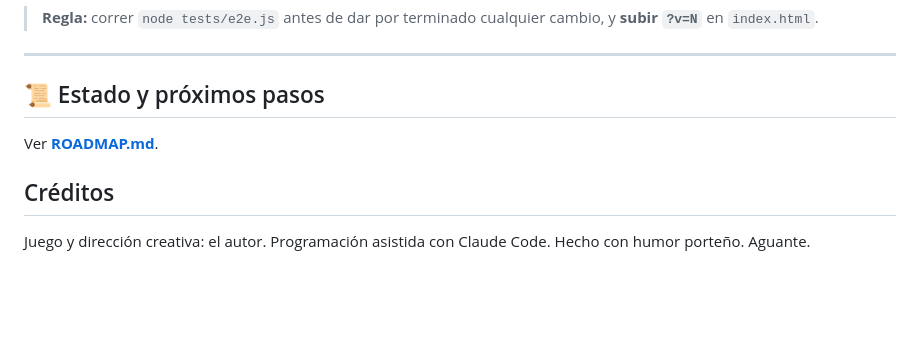
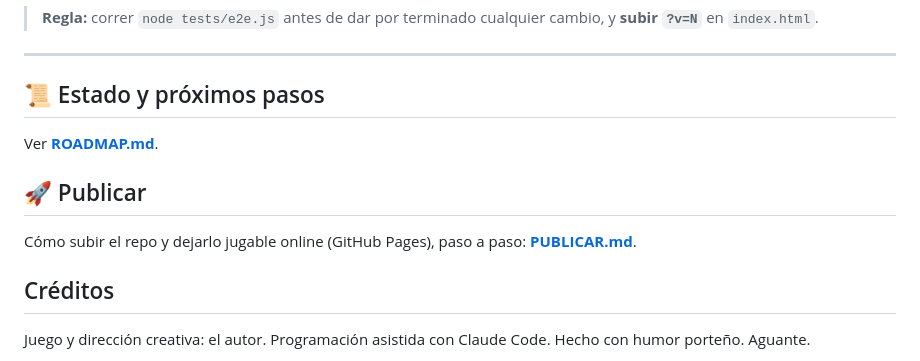
Before and after one commit to villadalmine/tormenta-solar, a Markdown page: README.md, the part around the change. GitHub-like rendering; blank space fills up the shorter version.

Commit message:
Documenta el proceso de publicación (PUBLICAR.md)
Co-Authored-By: Claude Opus 4.8 <noreply@anthropic.com>

```diff
--- a/README.md
+++ b/README.md
@@ -160,6 +160,11 @@ y arranca los 7 sub-modos. Atrapa el bug típico de "pantalla en blanco" por spr
 
 Ver **[ROADMAP.md](ROADMAP.md)**.
 
+## 🚀 Publicar
+
+Cómo subir el repo y dejarlo jugable online (GitHub Pages), paso a paso:
+**[PUBLICAR.md](PUBLICAR.md)**.
+
 ## Créditos
 Juego y dirección creativa: el autor. Programación asistida con Claude Code.
 Hecho con humor porteño. Aguante.
```
Also changed, not shown: PUBLICAR.md (added, +102 -0 lines).
